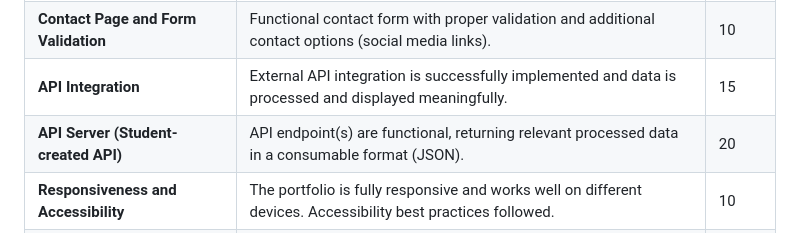
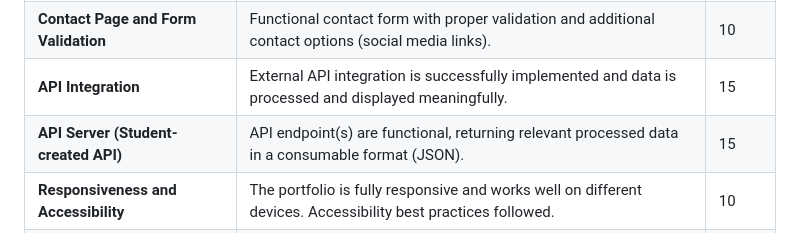
Before and after one commit to analariosmed/protafolioAnaLarios, a Markdown page: README.md, the part around the change. Rendered like a GitHub page.

```diff
--- a/README.md
+++ b/README.md
@@ -57,7 +57,7 @@ For this project, students will create a professional portfolio website showcasi
 | **Skills/Experience Page**                  | Skills and experience are well-organized, relevant, and up-to-date. Professional presentation.          | 10         |
 | **Contact Page and Form Validation**        | Functional contact form with proper validation and additional contact options (social media links).     | 10         |
 | **API Integration**                         | External API integration is successfully implemented and data is processed and displayed meaningfully. | 15         |
-| **API Server (Student-created API)**        | API endpoint(s) are functional, returning relevant processed data in a consumable format (JSON).        | 20         |
+| **API Server (Student-created API)**        | API endpoint(s) are functional, returning relevant processed data in a consumable format (JSON).        | 15         |
 | **Responsiveness and Accessibility**        | The portfolio is fully responsive and works well on different devices. Accessibility best practices followed. | 10    |
 | **Code Quality and Documentation**          | Clean, readable code with comments and clear structure. Proper file organization.                       | 10         |
 | **Bonus: Blog or Additional Features**      | Extra pages or features that enhance the portfolio's value (optional).                                 | 5          |
```
